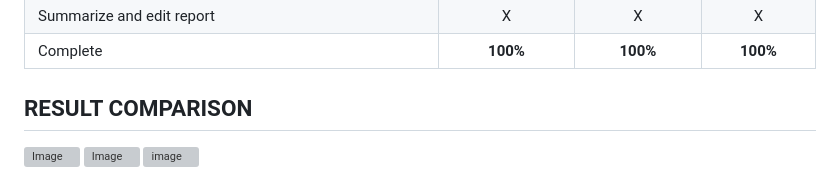
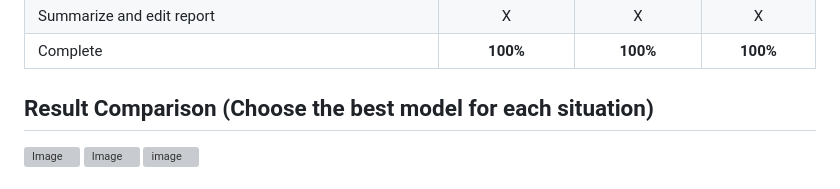
Before and after one commit to Cheduykhang/FORECASTING-TECHNOLOGIES-FROM-CLASSICAL-TO-MODERN-ON-FOREX-DATA, a Markdown page: README.md, the part around one of its changes. Rendered like a GitHub page; grey boxes are pictures that could not be loaded.

```diff
--- a/README.md
+++ b/README.md
@@ -57,7 +57,7 @@ Instructor: Mr. Nguyen Minh Nhut <br>
 | Summarize and edit report                            | <center>X</center> | <center>X</center> | <center>X</center> |
 | Complete                                             | <center>**100%**</center>    | <center>**100%**</center> | <center>**100%**</center>   |
 
-## RESULT COMPARISON
+## Result Comparison (Choose the best model for each situation)
 ![Image](https://github.com/user-attachments/assets/ea732cd0-c85f-4c4c-b858-18366681654c)
 ![Image](https://github.com/user-attachments/assets/1450cc33-695a-4d79-bfe2-5c9bd18f9751)
 ![image](https://github.com/user-attachments/assets/82e82701-13e1-4c53-880b-860870e60f5d)
```
Also changed, not shown: other parts of README.md (+3 -0 lines).
